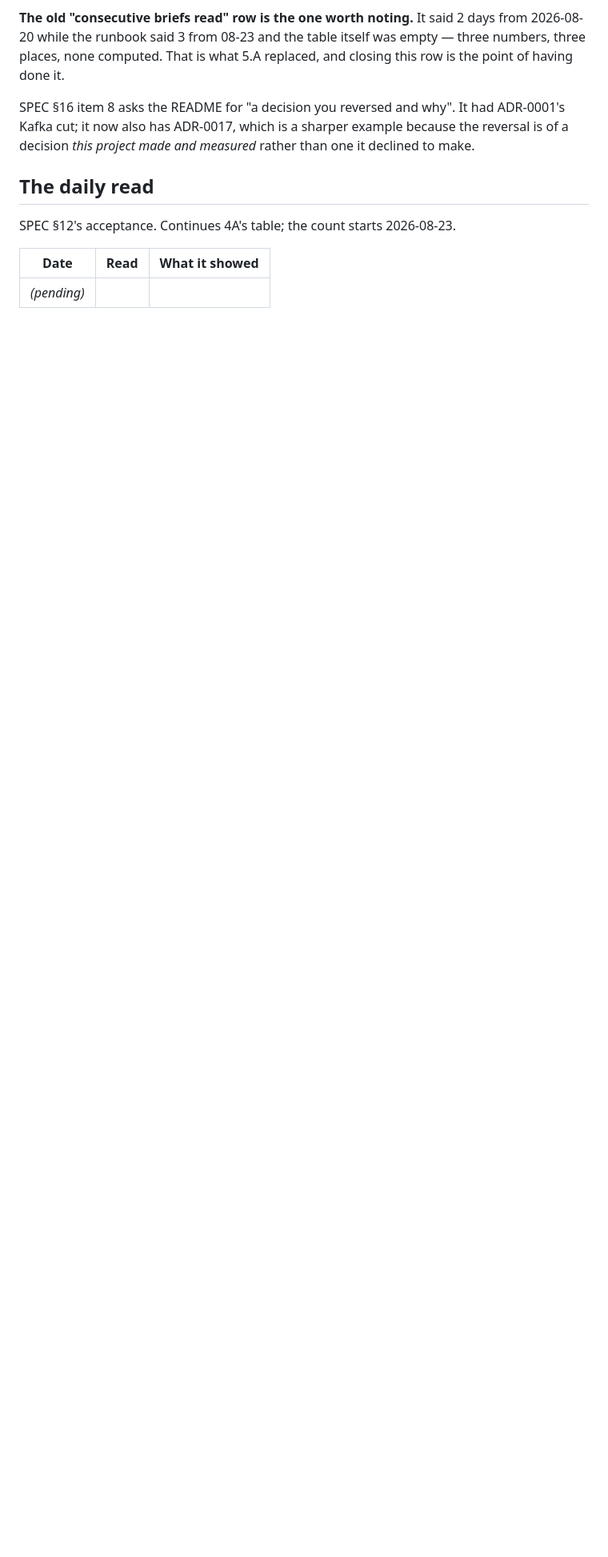
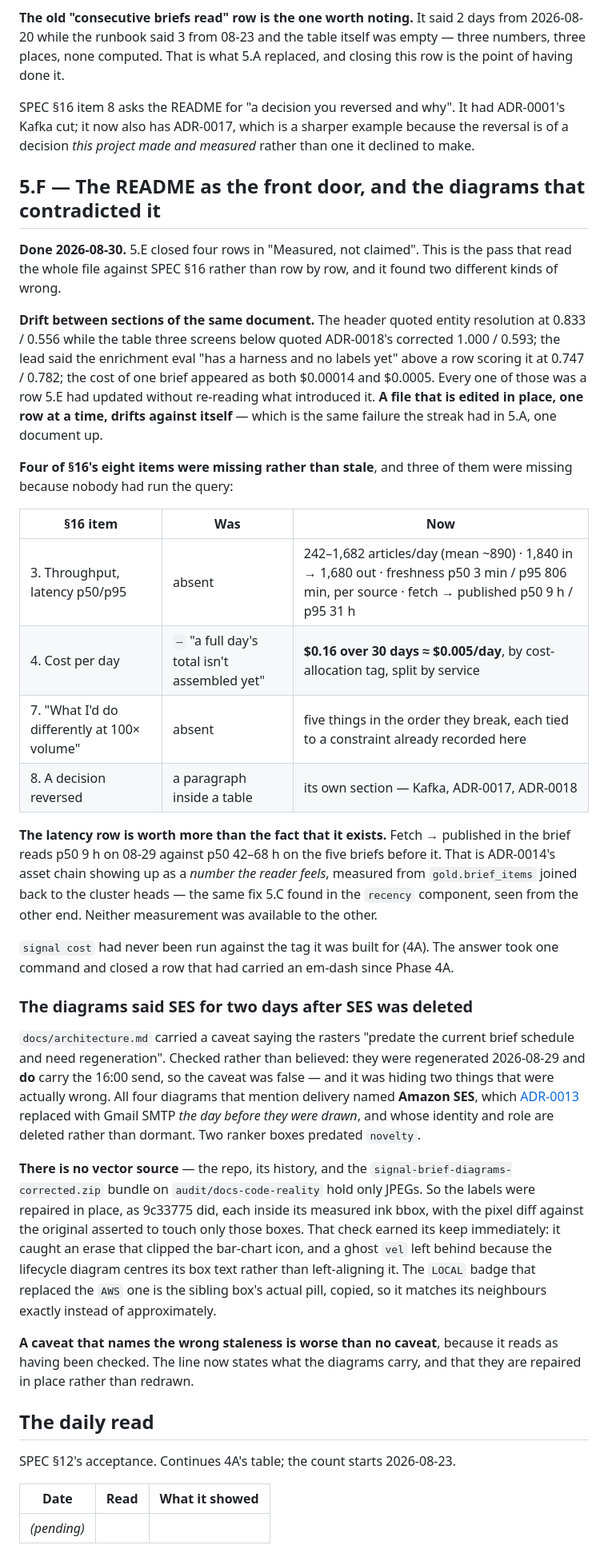
Before and after one commit to SouhailBourhim/signal-brief, a Markdown page: docs/runbooks/phase-5.md, the part around one of its changes. Shown at 80% size. GitHub-like rendering; blank space fills up the shorter version.

```diff
--- a/docs/runbooks/phase-5.md
+++ b/docs/runbooks/phase-5.md
@@ -509,6 +509,62 @@ SPEC §16 item 8 asks the README for "a decision you reversed and why". It had A
 cut; it now also has ADR-0017, which is a sharper example because the reversal is of a decision
 *this project made and measured* rather than one it declined to make.
 
+## 5.F — The README as the front door, and the diagrams that contradicted it
+
+**Done 2026-08-30.** 5.E closed four rows in "Measured, not claimed". This is the pass that
+read the whole file against SPEC §16 rather than row by row, and it found two different kinds
+of wrong.
+
+**Drift between sections of the same document.** The header quoted entity resolution at
+0.833 / 0.556 while the table three screens below quoted ADR-0018's corrected 1.000 / 0.593;
+the lead said the enrichment eval "has a harness and no labels yet" above a row scoring it at
+0.747 / 0.782; the cost of one brief appeared as both $0.00014 and $0.0005. Every one of those
+was a row 5.E had updated without re-reading what introduced it. **A file that is edited in
+place, one row at a time, drifts against itself** — which is the same failure the streak had
+in 5.A, one document up.
+
+**Four of §16's eight items were missing rather than stale**, and three of them were missing
+because nobody had run the query:
+
+| §16 item | Was | Now |
+|---|---|---|
+| 3. Throughput, latency p50/p95 | absent | 242–1,682 articles/day (mean ~890) · 1,840 in → 1,680 out · freshness p50 3 min / p95 806 min, per source · fetch → published p50 9 h / p95 31 h |
+| 4. Cost per day | `—` "a full day's total isn't assembled yet" | **$0.16 over 30 days ≈ $0.005/day**, by cost-allocation tag, split by service |
+| 7. "What I'd do differently at 100× volume" | absent | five things in the order they break, each tied to a constraint already recorded here |
+| 8. A decision reversed | a paragraph inside a table | its own section — Kafka, ADR-0017, ADR-0018 |
+
+**The latency row is worth more than the fact that it exists.** Fetch → published in the brief
+reads p50 9 h on 08-29 against p50 42–68 h on the five briefs before it. That is ADR-0014's
+asset chain showing up as a *number the reader feels*, measured from `gold.brief_items` joined
+back to the cluster heads — the same fix 5.C found in the `recency` component, seen from the
+other end. Neither measurement was available to the other.
+
+`signal cost` had never been run against the tag it was built for (4A). The answer took one
+command and closed a row that had carried an em-dash since Phase 4A.
+
+### The diagrams said SES for two days after SES was deleted
+
+`docs/architecture.md` carried a caveat saying the rasters "predate the current brief schedule
+and need regeneration". Checked rather than believed: they were regenerated 2026-08-29 and
+**do** carry the 16:00 send, so the caveat was false — and it was hiding two things that were
+actually wrong. All four diagrams that mention delivery named **Amazon SES**, which
+[ADR-0013](../decisions/ADR-0013-brief-delivery-over-gmail-smtp.md) replaced with Gmail SMTP
+*the day before they were drawn*, and whose identity and role are deleted rather than dormant.
+Two ranker boxes predated `novelty`.
+
+**There is no vector source** — the repo, its history, and the `signal-brief-diagrams-corrected.zip`
+bundle on `audit/docs-code-reality` hold only JPEGs. So the labels were repaired in place, as
+9c33775 did, each inside its measured ink bbox, with the pixel diff against the original
+asserted to touch only those boxes. That check earned its keep immediately: it caught an erase
+that clipped the bar-chart icon, and a ghost `vel` left behind because the lifecycle diagram
+centres its box text rather than left-aligning it. The `LOCAL` badge that replaced the `AWS`
+one is the sibling box's actual pill, copied, so it matches its neighbours exactly instead of
+approximately.
+
+**A caveat that names the wrong staleness is worse than no caveat**, because it reads as
+having been checked. The line now states what the diagrams carry, and that they are repaired
+in place rather than redrawn.
+
 ## The daily read
 
 SPEC §12's acceptance. Continues 4A's table; the count starts 2026-08-23.
```
Also changed, not shown: other parts of docs/runbooks/phase-5.md (+1 -0 lines), SPEC.md (+10 -8 lines).
